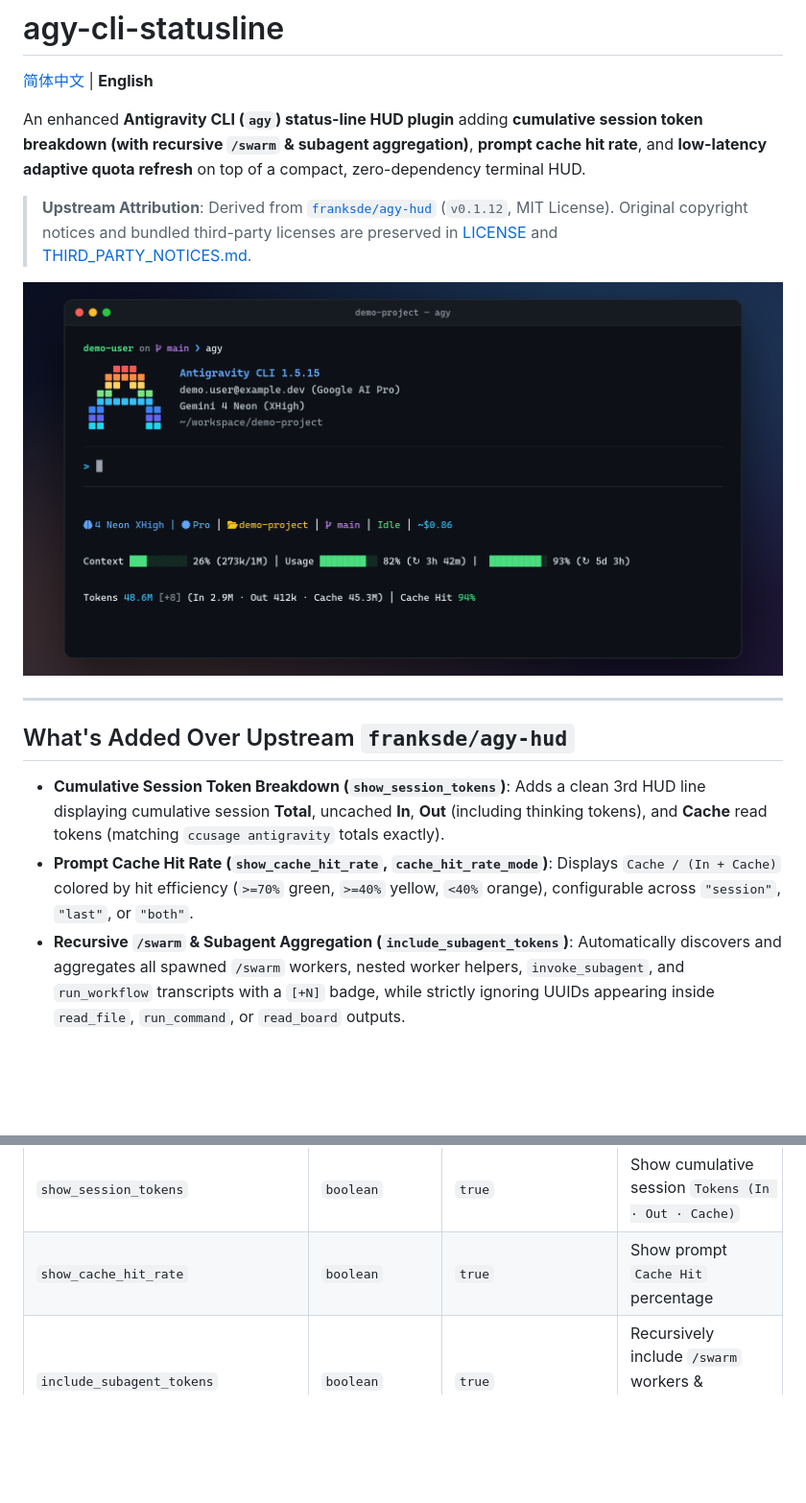
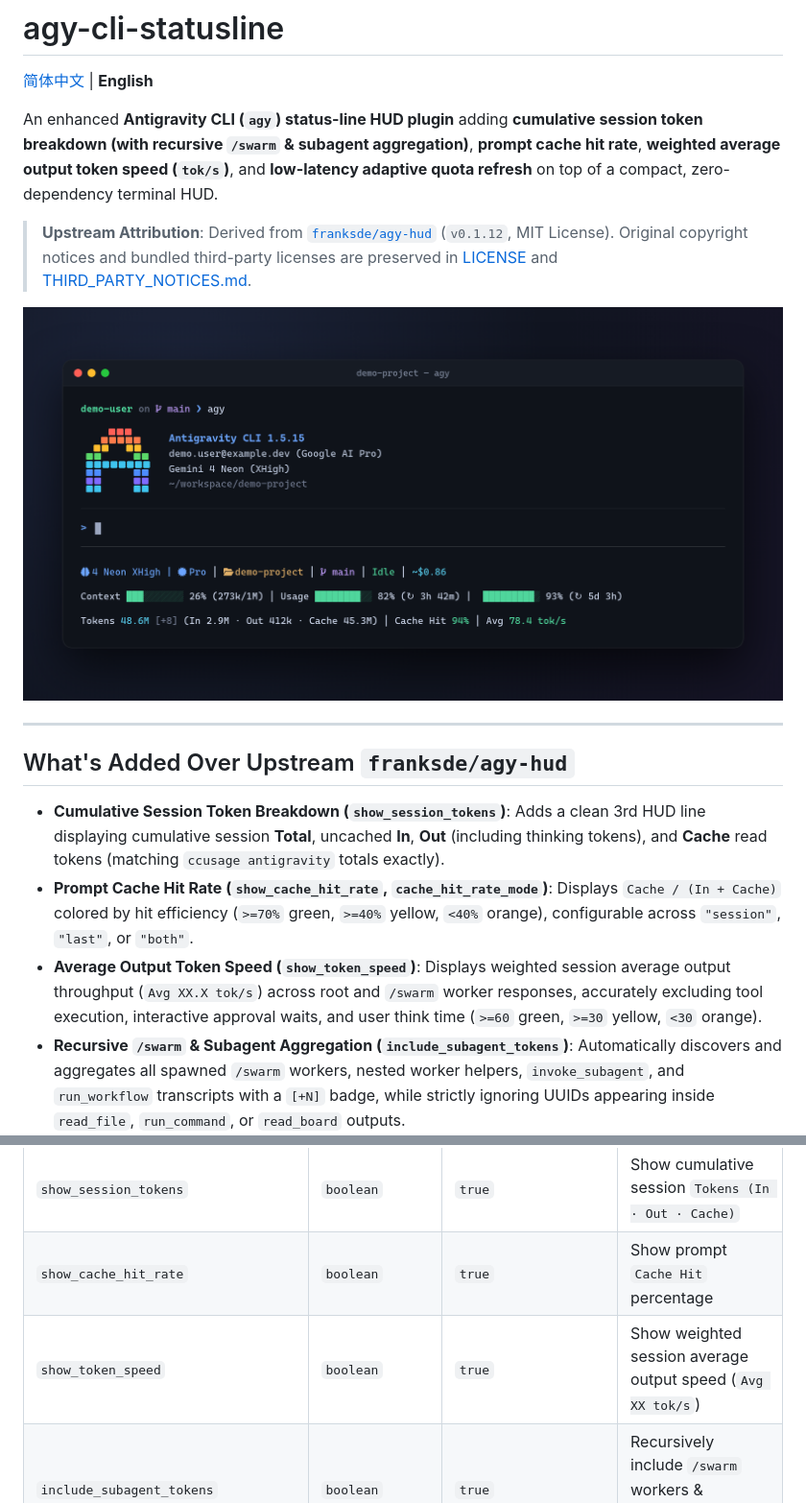
Before and after one commit to mawwalker/agy-cli-statusline, a Markdown page: README.en.md, 2 parts joined by grey strips. Shown at 96% size. GitHub-like rendering; pictures changed too: docs/hud-preview.png; blank space fills up the shorter version.

```diff
--- a/README.en.md
+++ b/README.en.md
@@ -2,7 +2,7 @@
 
 [简体中文](README.md) | **English**
 
-An enhanced **Antigravity CLI (`agy`) status-line HUD plugin** adding **cumulative session token breakdown (with recursive `/swarm` & subagent aggregation)**, **prompt cache hit rate**, and **low-latency adaptive quota refresh** on top of a compact, zero-dependency terminal HUD.
+An enhanced **Antigravity CLI (`agy`) status-line HUD plugin** adding **cumulative session token breakdown (with recursive `/swarm` & subagent aggregation)**, **prompt cache hit rate**, **weighted average output token speed (`tok/s`)**, and **low-latency adaptive quota refresh** on top of a compact, zero-dependency terminal HUD.
 
 > **Upstream Attribution**: Derived from [`franksde/agy-hud`](https://github.com/franksde/agy-hud) (`v0.1.12`, MIT License). Original copyright notices and bundled third-party licenses are preserved in [LICENSE](LICENSE) and [THIRD_PARTY_NOTICES.md](THIRD_PARTY_NOTICES.md).
 
@@ -14,6 +14,7 @@ An enhanced **Antigravity CLI (`agy`) status-line HUD plugin** adding **cumulati
 
 - **Cumulative Session Token Breakdown (`show_session_tokens`)**: Adds a clean 3rd HUD line displaying cumulative session **Total**, uncached **In**, **Out** (including thinking tokens), and **Cache** read tokens (matching `ccusage antigravity` totals exactly).
 - **Prompt Cache Hit Rate (`show_cache_hit_rate`, `cache_hit_rate_mode`)**: Displays `Cache / (In + Cache)` colored by hit efficiency (`>=70%` green, `>=40%` yellow, `<40%` orange), configurable across `"session"`, `"last"`, or `"both"`.
+- **Average Output Token Speed (`show_token_speed`)**: Displays weighted session average output throughput (`Avg XX.X tok/s`) across root and `/swarm` worker responses, accurately excluding tool execution, interactive approval waits, and user think time (`>=60` green, `>=30` yellow, `<30` orange).
 - **Recursive `/swarm` & Subagent Aggregation (`include_subagent_tokens`)**: Automatically discovers and aggregates all spawned `/swarm` workers, nested worker helpers, `invoke_subagent`, and `run_workflow` transcripts with a `[+N]` badge, while strictly ignoring UUIDs appearing inside `read_file`, `run_command`, or `read_board` outputs.
 - **Sub-Millisecond Incremental Transcript Cache**: Tracks `inode + mtime + byte offset` per transcript in `session_tokens_cache.json` (128-entry LRU, `0600` permissions) with native `Buffer.includes` pre-filtering — `<1ms` warm redraws with zero disk writes while idle.
 - **Adaptive Low-Latency Quota Refresh**:
@@ -72,6 +73,7 @@ Copy [config.example.json](config.example.json) to `~/.config/agy-cli-statusline
 | --- | --- | --- | --- |
 | `show_session_tokens` | `boolean` | `true` | Show cumulative session `Tokens (In · Out · Cache)` |
 | `show_cache_hit_rate` | `boolean` | `true` | Show prompt `Cache Hit` percentage |
+| `show_token_speed` | `boolean` | `true` | Show weighted session average output speed (`Avg XX tok/s`) |
 | `include_subagent_tokens` | `boolean` | `true` | Recursively include `/swarm` workers & subagents (`[+N]` badge) |
 | `cache_hit_rate_mode` | `"session"` \| `"last"` \| `"both"` | `"session"` | Hit-rate scope: cumulative session, latest turn, or both |
 | `session_tokens_layout` | `"line"` \| `"inline"` | `"line"` | Dedicated 3rd line, or attempt inline on Line 2 on wide terminals |
```
Also changed, not shown: CHANGELOG.md (+12 -0 lines), README.md (+4 -2 lines), 4 other files.
